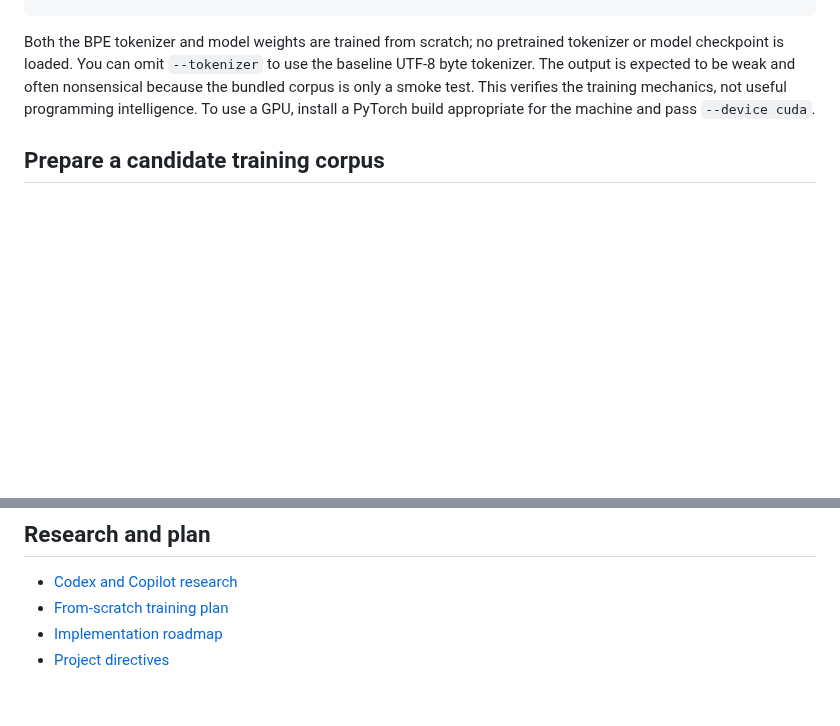
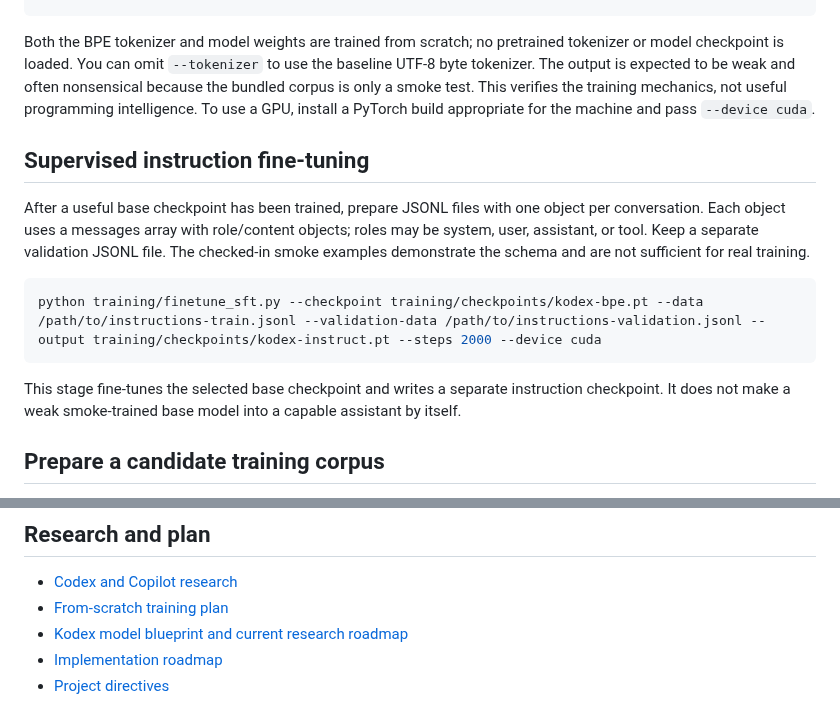
Before and after one commit to japaguimarassi-create/Security-lab, a Markdown page: README.md, 2 parts joined by grey strips. Drawn GitHub-style; blank space fills up the shorter version.

Commit message:
Add Kodex SFT instructions and model blueprint

````diff
--- a/README.md
+++ b/README.md
@@ -46,6 +46,16 @@ python training/generate.py --checkpoint training/checkpoints/kodex-bpe.pt --pro
 ```
 
 Both the BPE tokenizer and model weights are trained from scratch; no pretrained tokenizer or model checkpoint is loaded. You can omit `--tokenizer` to use the baseline UTF-8 byte tokenizer. The output is expected to be weak and often nonsensical because the bundled corpus is only a smoke test. This verifies the training mechanics, not useful programming intelligence. To use a GPU, install a PyTorch build appropriate for the machine and pass `--device cuda`.
+
+## Supervised instruction fine-tuning
+
+After a useful base checkpoint has been trained, prepare JSONL files with one object per conversation. Each object uses a messages array with role/content objects; roles may be system, user, assistant, or tool. Keep a separate validation JSONL file. The checked-in smoke examples demonstrate the schema and are not sufficient for real training.
+
+```sh
+python training/finetune_sft.py --checkpoint training/checkpoints/kodex-bpe.pt --data /path/to/instructions-train.jsonl --validation-data /path/to/instructions-validation.jsonl --output training/checkpoints/kodex-instruct.pt --steps 2000 --device cuda
+```
+
+This stage fine-tunes the selected base checkpoint and writes a separate instruction checkpoint. It does not make a weak smoke-trained base model into a capable assistant by itself.
 
 ## Prepare a candidate training corpus
 
@@ -105,5 +115,6 @@ Training does not need terminal or repository-editing tools. Keep training-data
 
 - [Codex and Copilot research](docs/ENGINEERING_RESEARCH.md)
 - [From-scratch training plan](docs/FROM_SCRATCH_TRAINING_PLAN.md)
+- [Kodex model blueprint and current research roadmap](docs/KODEX_MODEL_BLUEPRINT.md)
 - [Implementation roadmap](docs/IMPLEMENTATION_ROADMAP.md)
 - [Project directives](KODEX_DIRETRIZES.md)
````
